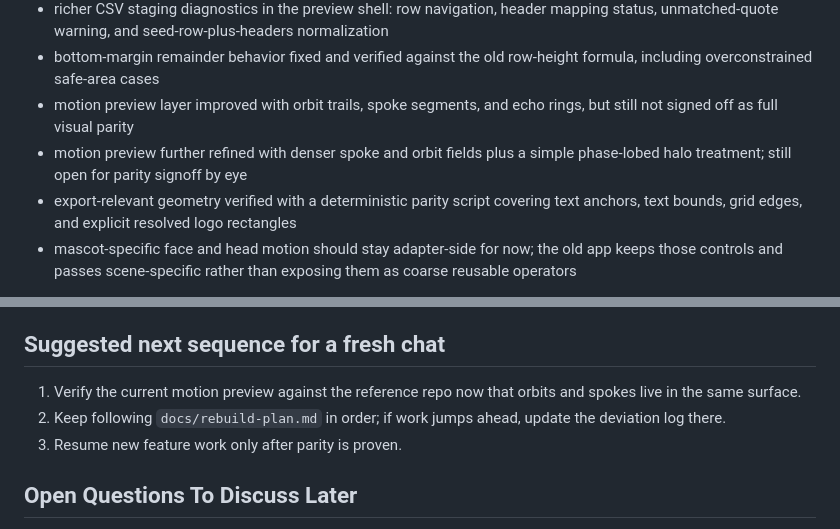
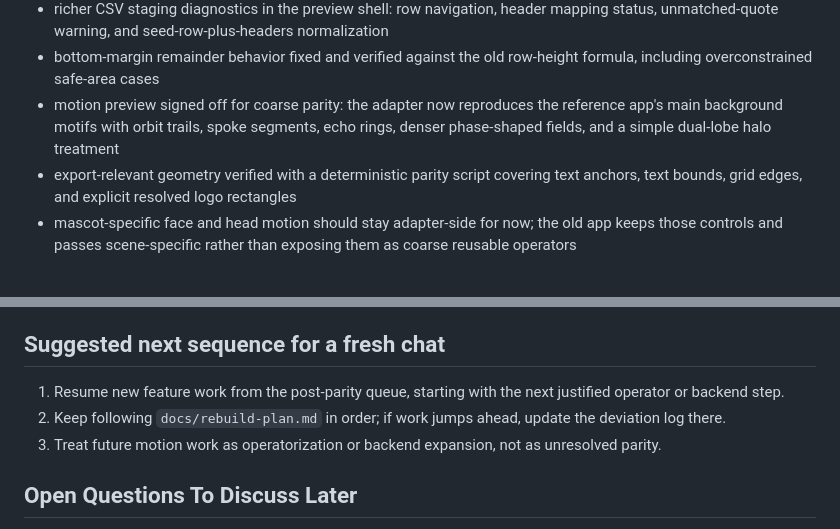
Before and after one commit to lyubomir-popov/brand-layout-ops, a Markdown page: llm-handoff-context.md, 2 parts joined by grey strips. Rendered like a GitHub page.

```diff
--- a/llm-handoff-context.md
+++ b/llm-handoff-context.md
@@ -70,8 +70,7 @@ If a WSL clone under `/mnt/h/...` suddenly shows many modified text files after
 - staged CSV draft flow with explicit apply or discard controls in the preview shell
 - richer CSV staging diagnostics in the preview shell: row navigation, header mapping status, unmatched-quote warning, and seed-row-plus-headers normalization
 - bottom-margin remainder behavior fixed and verified against the old row-height formula, including overconstrained safe-area cases
-- motion preview layer improved with orbit trails, spoke segments, and echo rings, but still not signed off as full visual parity
-- motion preview further refined with denser spoke and orbit fields plus a simple phase-lobed halo treatment; still open for parity signoff by eye
+- motion preview signed off for coarse parity: the adapter now reproduces the reference app's main background motifs with orbit trails, spoke segments, echo rings, denser phase-shaped fields, and a simple dual-lobe halo treatment
 - export-relevant geometry verified with a deterministic parity script covering text anchors, text bounds, grid edges, and explicit resolved logo rectangles
 - mascot-specific face and head motion should stay adapter-side for now; the old app keeps those controls and passes scene-specific rather than exposing them as coarse reusable operators
 
@@ -136,9 +135,9 @@ Rebuild the current project here with 1:1 working behavior first, then continue
 
 ## Suggested next sequence for a fresh chat
 
-1. Verify the current motion preview against the reference repo now that orbits and spokes live in the same surface.
+1. Resume new feature work from the post-parity queue, starting with the next justified operator or backend step.
 2. Keep following `docs/rebuild-plan.md` in order; if work jumps ahead, update the deviation log there.
-3. Resume new feature work only after parity is proven.
+3. Treat future motion work as operatorization or backend expansion, not as unresolved parity.
 
 ## Open Questions To Discuss Later
 
```
Also changed, not shown: README.md (+5 -6 lines), docs/rebuild-plan.md (+3 -2 lines).
